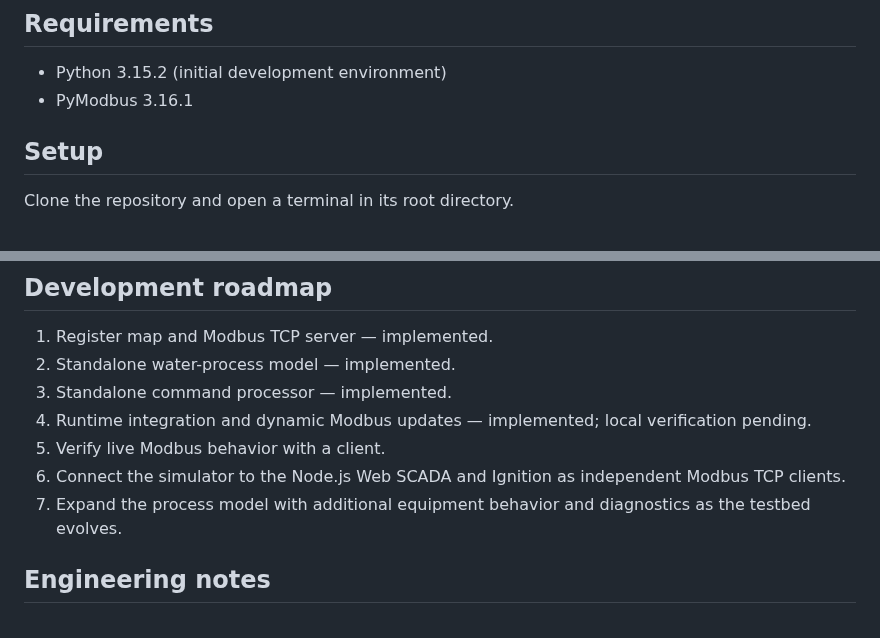
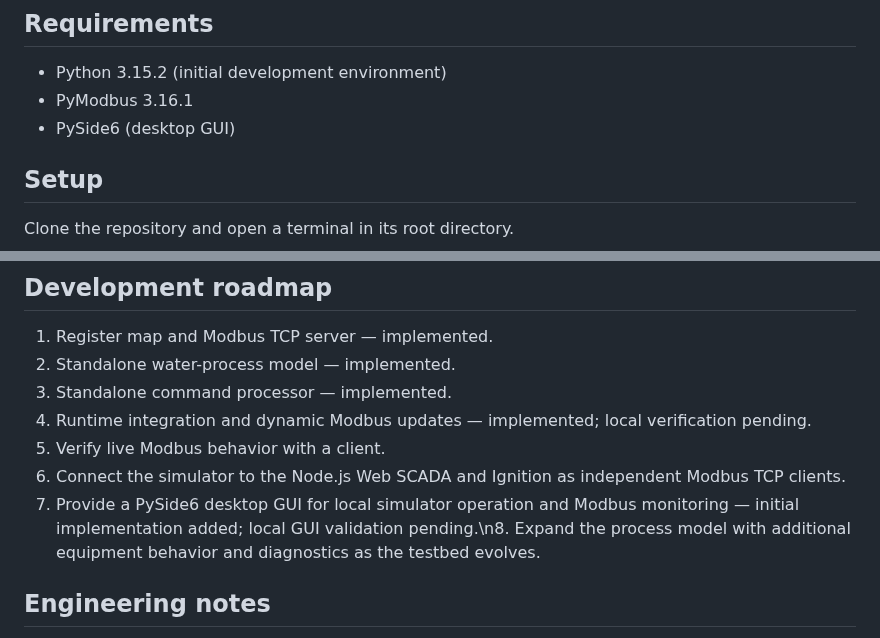
Before and after one commit to Radfar/building-irrigation-scada, a Markdown page: simulators/python-modbus-zone01/README.md, 2 parts joined by grey strips. Rendered like a GitHub page.

Commit message:
Complete simulator GUI setup documentation

```diff
--- a/simulators/python-modbus-zone01/README.md
+++ b/simulators/python-modbus-zone01/README.md
@@ -24,6 +24,7 @@ The 500 ms nominal runtime scan connects the command processor, water-process mo
 
 - Python 3.15.2 (initial development environment)
 - PyModbus 3.16.1
+- PySide6 (desktop GUI)
 
 ## Setup
 
@@ -147,7 +148,7 @@ industrial-water-modbus-simulator/
 4. Runtime integration and dynamic Modbus updates — implemented; local verification pending.
 5. Verify live Modbus behavior with a client.
 6. Connect the simulator to the Node.js Web SCADA and Ignition as independent Modbus TCP clients.
-7. Expand the process model with additional equipment behavior and diagnostics as the testbed evolves.
+7. Provide a PySide6 desktop GUI for local simulator operation and Modbus monitoring — initial implementation added; local GUI validation pending.\n8. Expand the process model with additional equipment behavior and diagnostics as the testbed evolves.
 
 ## Engineering notes
 
```
